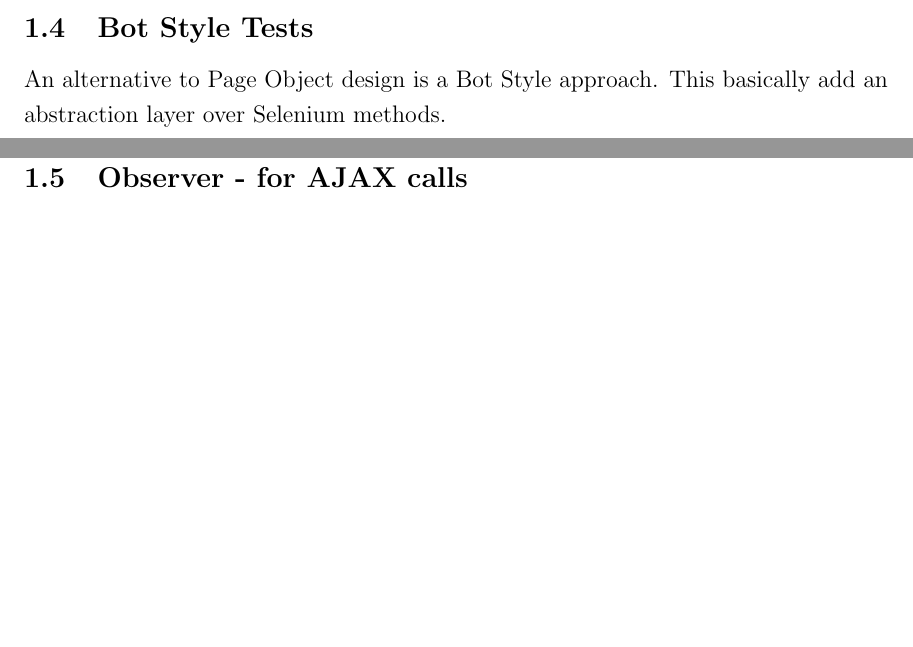
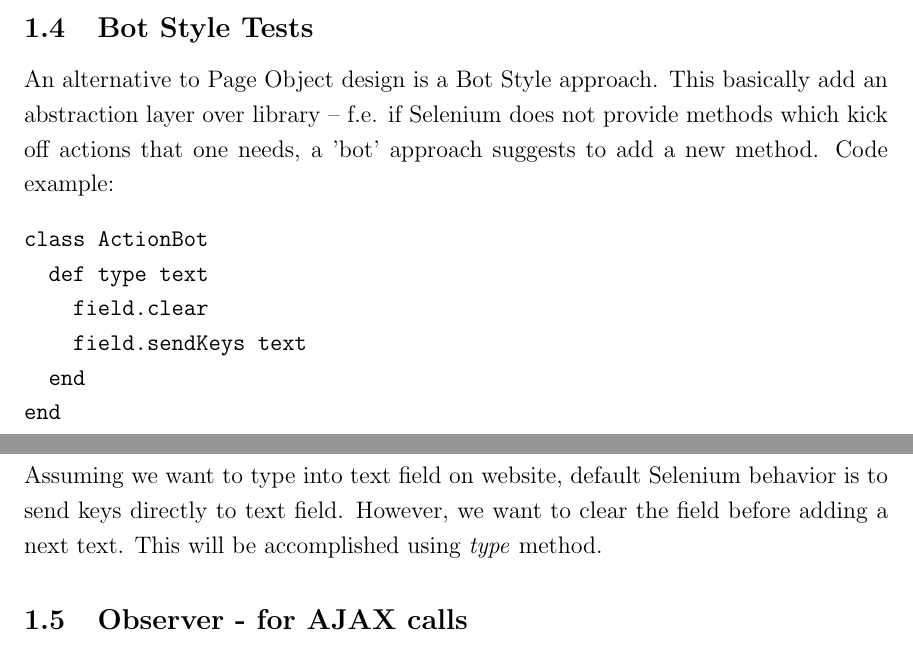
Before and after one commit to kamilsmuga/Design-patterns, a LaTeX paper (SamplePaper.tex): two parts of pages 9 and 10 of 10, joined at a grey line, cut so that both start at the same text, the shorter picture padded with empty space. Compiled offline with pdfLaTeX.

Commit message:
bot style tests finished

```diff
--- a/SamplePaper.tex
+++ b/SamplePaper.tex
@@ -224,11 +224,20 @@ end
 
 Having nested components invoked by load function will result in loading all dependencies for the class. Specifically, \emph{GoogleDriveSettingsLoadable.load} will open google.com page, will switch to Google Drive and open its Settings.
 
-
 \subsection{Bot Style Tests}
-An alternative to Page Object design is a Bot Style approach. This basically add an abstraction layer over Selenium methods.
+An alternative to Page Object design is a Bot Style approach. This basically add an abstraction layer over library -- f.e. if Selenium does not provide methods which kick off actions that one needs, a 'bot' approach suggests to add a new method. Code example:
+\begin{verbatim}
+class ActionBot
+  def type text
+    field.clear
+    field.sendKeys text
+  end
+end
+\end{verbatim}
+Assuming we want to type into text field on website, default Selenium behavior is to send keys directly to text field. However, we want to clear the field before adding a next text. This will be accomplished using \emph{type} method.
 
 \subsection{Observer - for AJAX calls}
+
 \subsection{Lazy Initialization}
 \subsection{Double Checked Locking}
 
```
